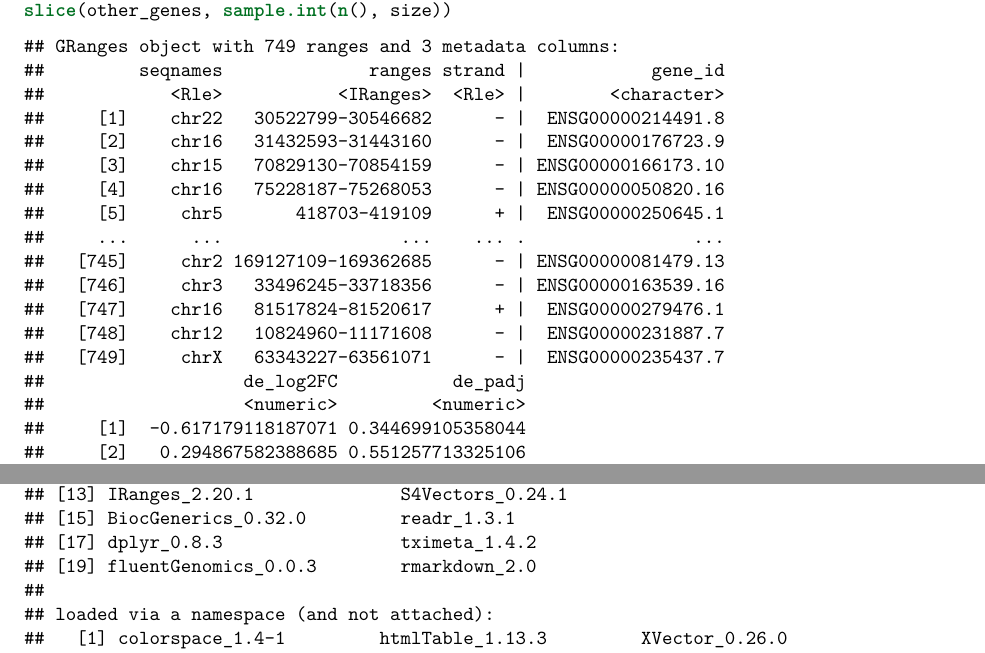
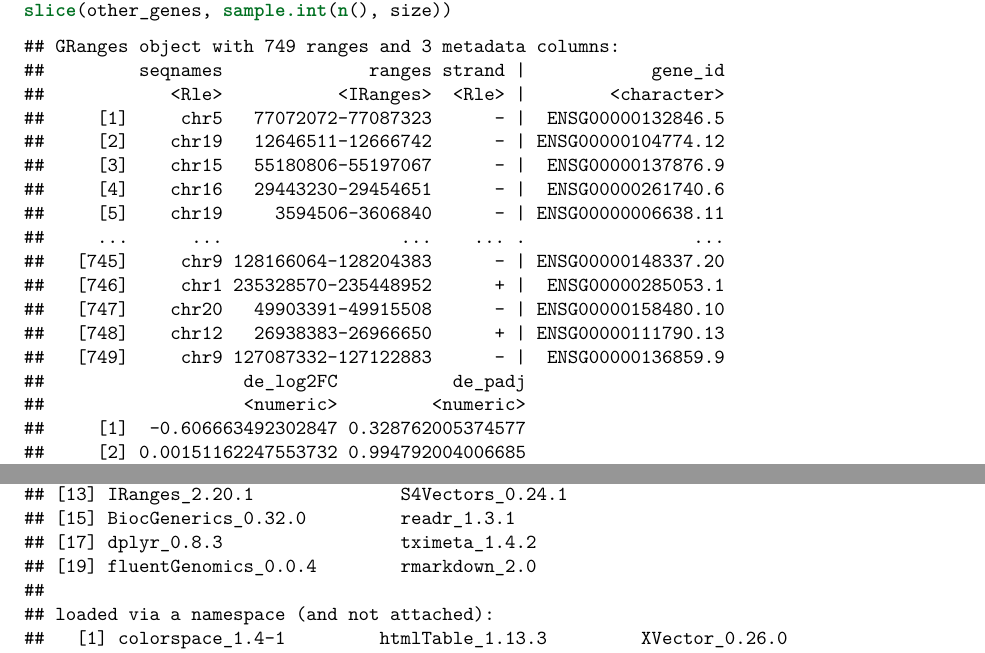
Before and after one commit to sa-lee/fluentGenomics, a LaTeX paper (docs/fluentGenomics.tex): two parts of pages 10 and 19 of 21, joined at a grey line, cut so that both start at the same text. Compiled offline with pdfLaTeX.

```diff
--- a/docs/fluentGenomics.tex
+++ b/docs/fluentGenomics.tex
@@ -916,30 +916,30 @@
 ## GRanges object with 749 ranges and 3 metadata columns:
 ##         seqnames              ranges strand |            gene_id
 ##            <Rle>           <IRanges>  <Rle> |        <character>
-##     [1]    chr22   30522799-30546682      - |  ENSG00000214491.8
-##     [2]    chr16   31432593-31443160      - |  ENSG00000176723.9
-##     [3]    chr15   70829130-70854159      - | ENSG00000166173.10
-##     [4]    chr16   75228187-75268053      - | ENSG00000050820.16
-##     [5]     chr5       418703-419109      + |  ENSG00000250645.1
+##     [1]     chr5   77072072-77087323      - |  ENSG00000132846.5
+##     [2]    chr19   12646511-12666742      - | ENSG00000104774.12
+##     [3]    chr15   55180806-55197067      - |  ENSG00000137876.9
+##     [4]    chr16   29443230-29454651      - |  ENSG00000261740.6
+##     [5]    chr19     3594506-3606840      - | ENSG00000006638.11
 ##     ...      ...                 ...    ... .                ...
-##   [745]     chr2 169127109-169362685      - | ENSG00000081479.13
-##   [746]     chr3   33496245-33718356      - | ENSG00000163539.16
-##   [747]    chr16   81517824-81520617      + |  ENSG00000279476.1
-##   [748]    chr12   10824960-11171608      - |  ENSG00000231887.7
-##   [749]     chrX   63343227-63561071      - |  ENSG00000235437.7
+##   [745]     chr9 128166064-128204383      - | ENSG00000148337.20
+##   [746]     chr1 235328570-235448952      + |  ENSG00000285053.1
+##   [747]    chr20   49903391-49915508      - | ENSG00000158480.10
+##   [748]    chr12   26938383-26966650      + | ENSG00000111790.13
+##   [749]     chr9 127087332-127122883      - |  ENSG00000136859.9
 ##                   de_log2FC           de_padj
 ##                   <numeric>         <numeric>
-##     [1]  -0.617179118187071 0.344699105358044
-##     [2]   0.294867582388685 0.551257713325106
-##     [3] 0.00320582304477657 0.996259965931837
-##     [4]   0.354877253304737 0.523866126057675
-##     [5]   0.285154290606574 0.707150641827777
+##     [1]  -0.606663492302847 0.328762005374577
+##     [2] 0.00151162247553732 0.994792004006685
+##     [3]  -0.128314514556167 0.477170801186338
+##     [4]   0.070144168645849 0.783187071663607
+##     [5]  0.0112788035395008 0.982790336578084
 ##     ...                 ...               ...
-##   [745] -0.0222658626167039 0.986002302490244
-##   [746] -0.0293166616928116 0.904144020961804
-##   [747]   0.170661533153461 0.809288209488289
-##   [748]  0.0387332579224126 0.949684393107519
-##   [749]   -0.24302888160628 0.325230189643086
+##   [745]  -0.124725446558268 0.326765048534878
+##   [746]  -0.331387369087013 0.554656628483589
+##   [747]  0.0415438758470776 0.814204027549258
+##   [748] -0.0535384008304849  0.62228002543611
+##   [749]  -0.333338807878569 0.539157490184786
 ##   -------
 ##   seqinfo: 25 sequences (1 circular) from hg38 genome
 \end{verbatim}
@@ -1554,7 +1554,7 @@
 ## [13] IRanges_2.20.1              S4Vectors_0.24.1
 ## [15] BiocGenerics_0.32.0         readr_1.3.1
 ## [17] dplyr_0.8.3                 tximeta_1.4.2
-## [19] fluentGenomics_0.0.3        rmarkdown_2.0
+## [19] fluentGenomics_0.0.4        rmarkdown_2.0
 ##
 ## loaded via a namespace (and not attached):
 ##   [1] colorspace_1.4-1         htmlTable_1.13.3         XVector_0.26.0
```
Also changed, not shown: Makefile, docs/fluentGenomics.pdf, docs/fluentGenomics_files/figure-latex/boxplot-1.pdf, docs/fluentGenomics_files/figure-latex/line-chart-1.pdf, docs/fluentGenomics_files/figure-latex/linechart2-1.pdf, docs/fluentGenomics_files/figure-latex/ma-plot-1.pdf, inst/vignettes/workflow.png.
